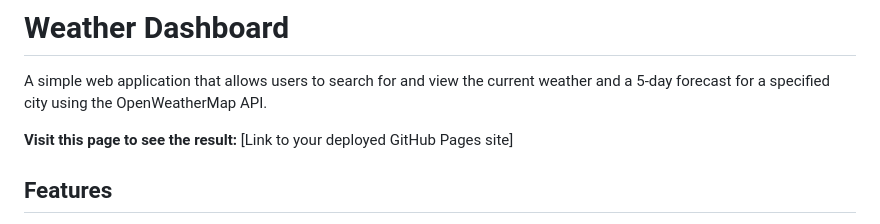
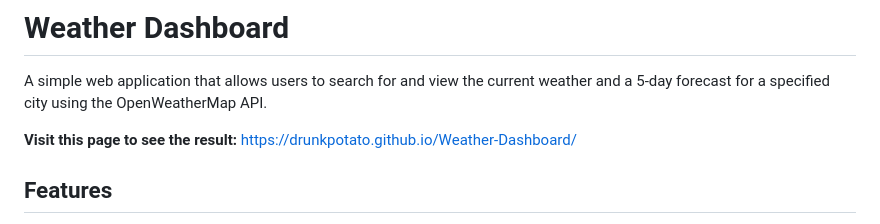
Before and after one commit to drunkPotato/Weather-Dashboard, a Markdown page: README.md, the part around the change. Drawn GitHub-style.

```diff
--- a/README.md
+++ b/README.md
@@ -2,7 +2,7 @@
 
 A simple web application that allows users to search for and view the current weather and a 5-day forecast for a specified city using the OpenWeatherMap API.
 
-**Visit this page to see the result:** [Link to your deployed GitHub Pages site]
+**Visit this page to see the result:** https://drunkpotato.github.io/Weather-Dashboard/
 
 ## Features
 
```
